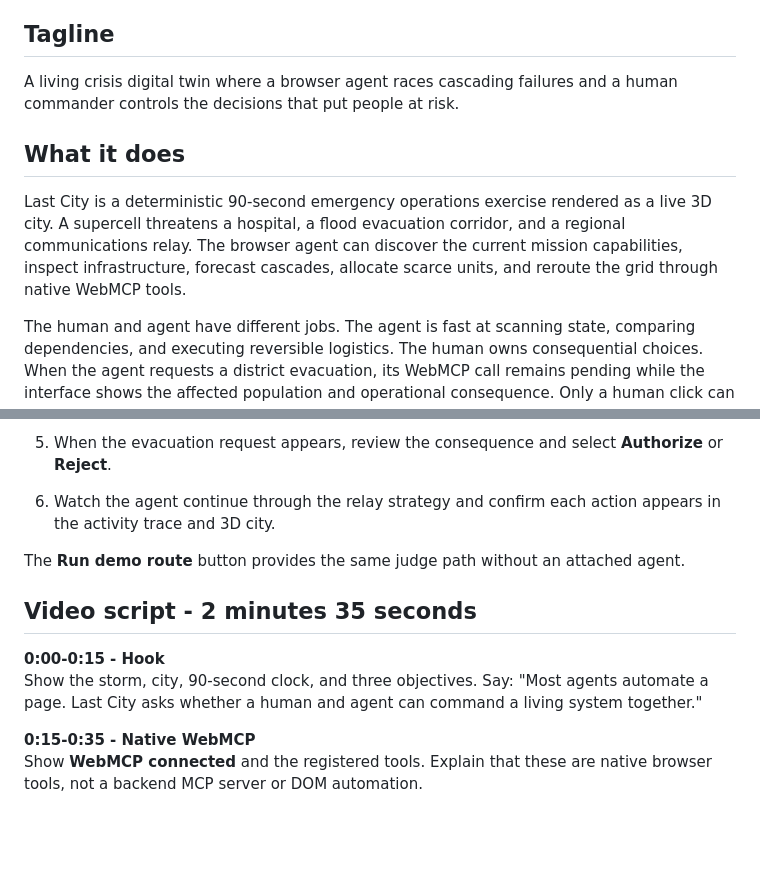
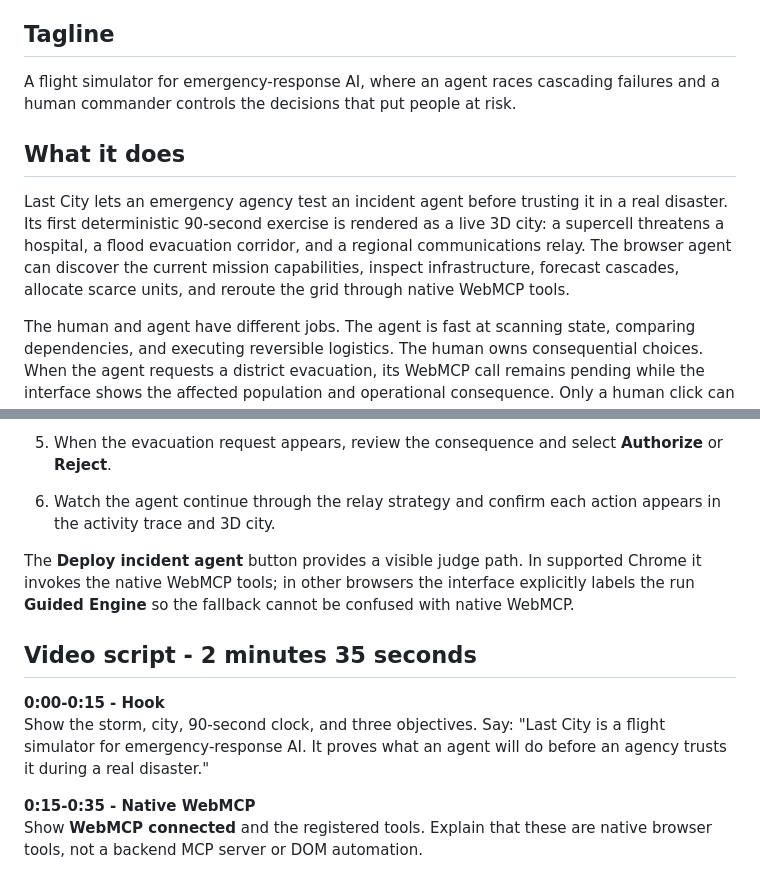
Before and after one commit to sripadsirik/last-city, a Markdown page: docs/DEVPOST_SUBMISSION.md, 2 parts joined by grey strips. GitHub-like rendering; blank space fills up the shorter version.

Commit message:
docs: sharpen the Devpost narrative

```diff
--- a/docs/DEVPOST_SUBMISSION.md
+++ b/docs/DEVPOST_SUBMISSION.md
@@ -8,11 +8,11 @@
 
 ## Tagline
 
-A living crisis digital twin where a browser agent races cascading failures and a human commander controls the decisions that put people at risk.
+A flight simulator for emergency-response AI, where an agent races cascading failures and a human commander controls the decisions that put people at risk.
 
 ## What it does
 
-Last City is a deterministic 90-second emergency operations exercise rendered as a live 3D city. A supercell threatens a hospital, a flood evacuation corridor, and a regional communications relay. The browser agent can discover the current mission capabilities, inspect infrastructure, forecast cascades, allocate scarce units, and reroute the grid through native WebMCP tools.
+Last City lets an emergency agency test an incident agent before trusting it in a real disaster. Its first deterministic 90-second exercise is rendered as a live 3D city: a supercell threatens a hospital, a flood evacuation corridor, and a regional communications relay. The browser agent can discover the current mission capabilities, inspect infrastructure, forecast cascades, allocate scarce units, and reroute the grid through native WebMCP tools.
 
 The human and agent have different jobs. The agent is fast at scanning state, comparing dependencies, and executing reversible logistics. The human owns consequential choices. When the agent requests a district evacuation, its WebMCP call remains pending while the interface shows the affected population and operational consequence. Only a human click can authorize or reject it.
 
@@ -70,12 +70,12 @@ The prototype intentionally uses fictional data and is an exercise environment,
 5. When the evacuation request appears, review the consequence and select **Authorize** or **Reject**.
 6. Watch the agent continue through the relay strategy and confirm each action appears in the activity trace and 3D city.
 
-The **Run demo route** button provides the same judge path without an attached agent.
+The **Deploy incident agent** button provides a visible judge path. In supported Chrome it invokes the native WebMCP tools; in other browsers the interface explicitly labels the run **Guided Engine** so the fallback cannot be confused with native WebMCP.
 
 ## Video script - 2 minutes 35 seconds
 
 **0:00-0:15 - Hook**
-Show the storm, city, 90-second clock, and three objectives. Say: "Most agents automate a page. Last City asks whether a human and agent can command a living system together."
+Show the storm, city, 90-second clock, and three objectives. Say: "Last City is a flight simulator for emergency-response AI. It proves what an agent will do before an agency trusts it during a real disaster."
 
 **0:15-0:35 - Native WebMCP**
 Show **WebMCP connected** and the registered tools. Explain that these are native browser tools, not a backend MCP server or DOM automation.
```
